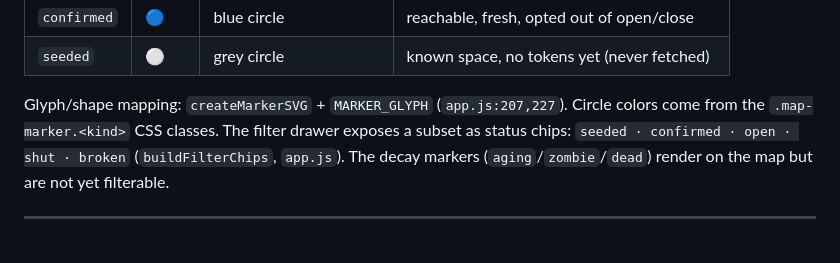
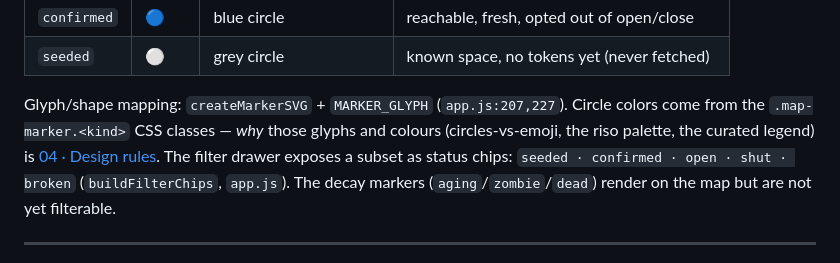
Before and after one commit to binaryLady/maps_of_making, a Markdown page: docs/architecture/03-freshness-axes.md, the part around the change. GitHub-like rendering.

```diff
--- a/docs/architecture/03-freshness-axes.md
+++ b/docs/architecture/03-freshness-axes.md
@@ -86,7 +86,8 @@ trust a claim from a source we can't reach.
 | `seeded` | ⚪ | grey circle | known space, no tokens yet (never fetched) |
 
 Glyph/shape mapping: `createMarkerSVG` + `MARKER_GLYPH` (`app.js:207,227`). Circle
-colors come from the `.map-marker.<kind>` CSS classes. The filter drawer exposes a
+colors come from the `.map-marker.<kind>` CSS classes — *why* those glyphs and colours
+(circles-vs-emoji, the riso palette, the curated legend) is [04 · Design rules](04-design-rules.md). The filter drawer exposes a
 subset as status chips: `seeded · confirmed · open · shut · broken`
 (`buildFilterChips`, `app.js`). The decay markers (`aging`/`zombie`/`dead`) render on
 the map but are not yet filterable.
```
Also changed, not shown: docs/architecture/04-design-rules.md (added, +78 -0 lines).
